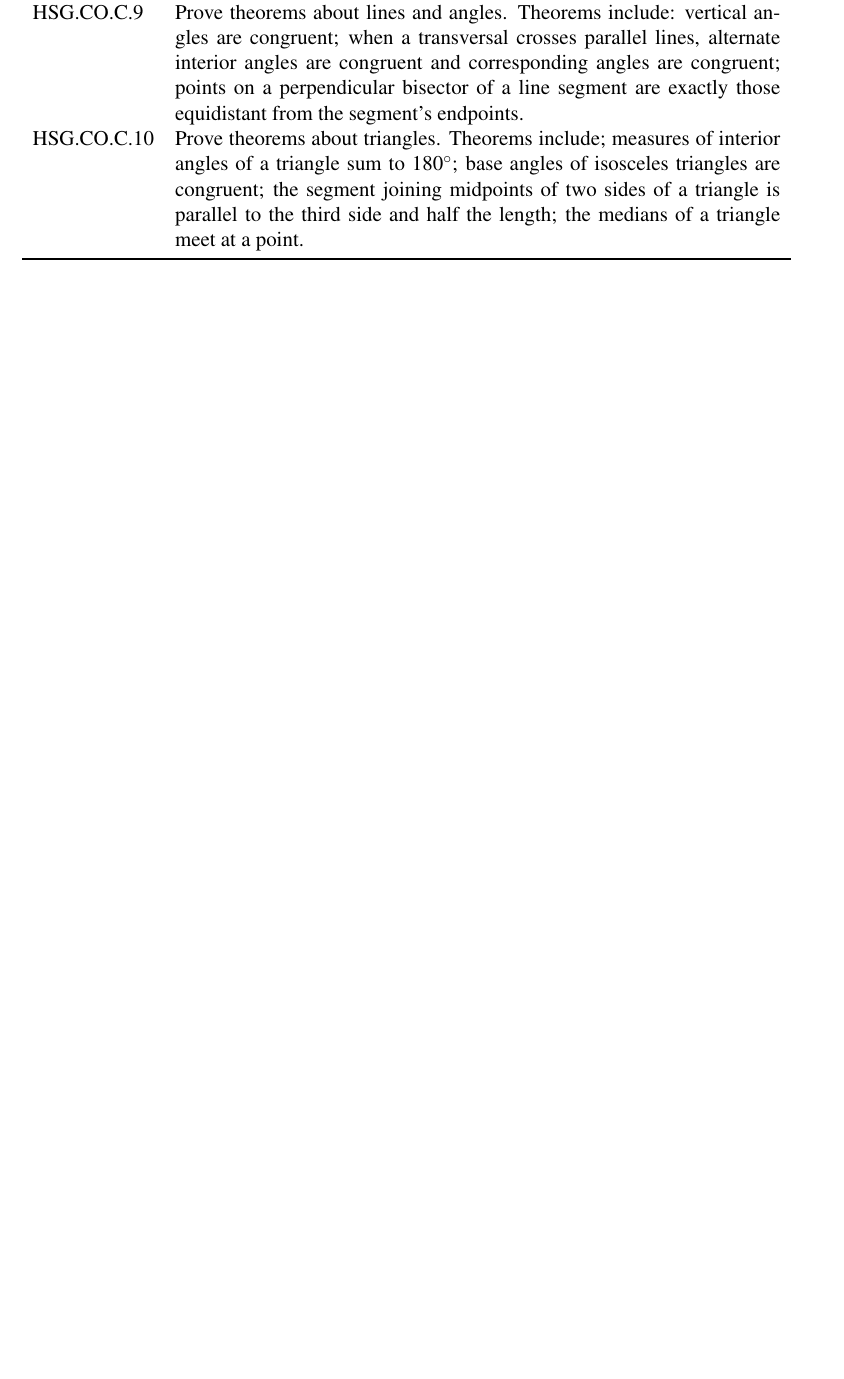
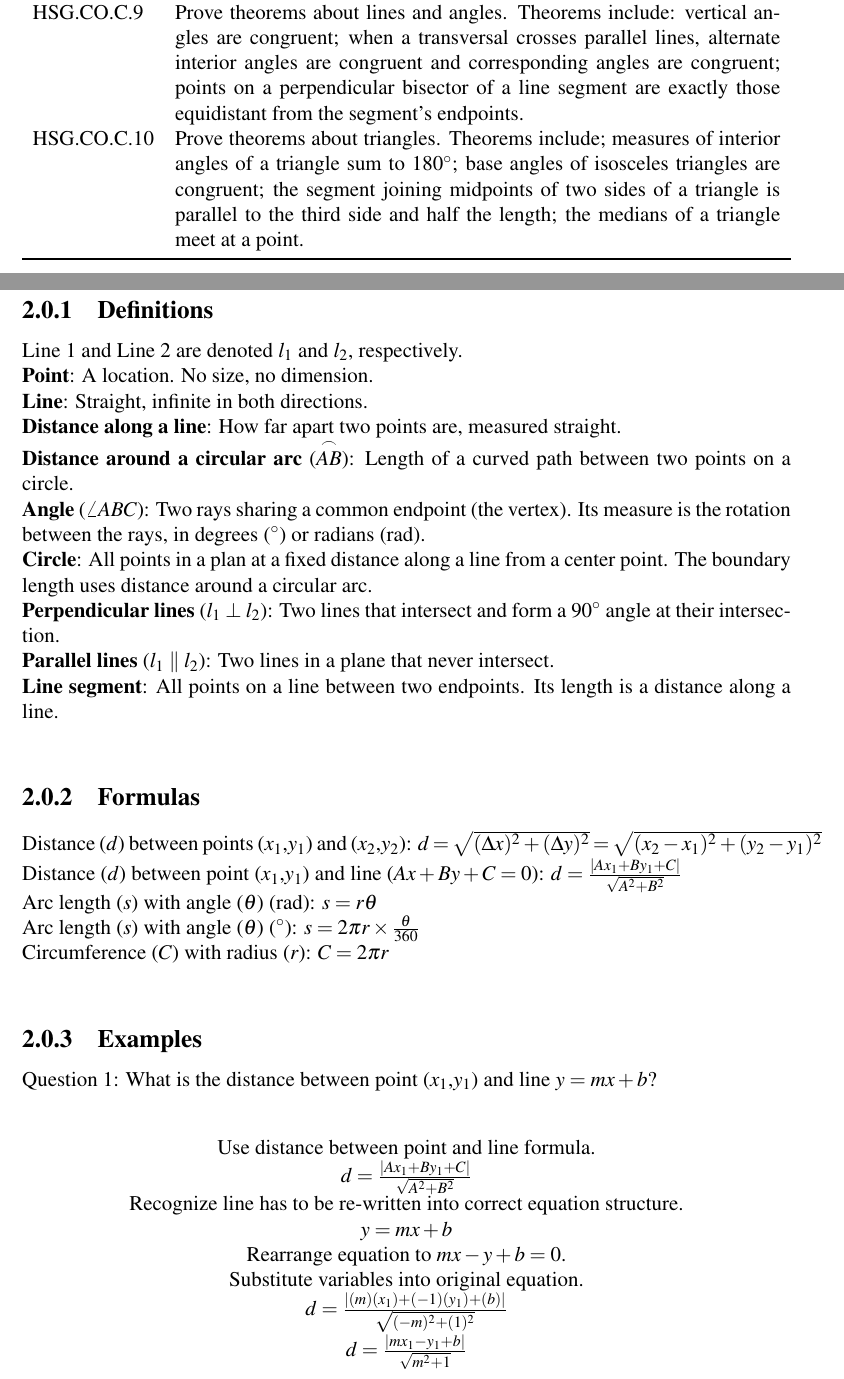
Before and after one commit to nkleedtke/NorthMesaMath, a LaTeX thesis (textbook/geostats.tex): part of page 4 of 13 before the commit and two parts of pages 4 and 5 of 15 after it, the two joined at a grey line, cut so that both start at the same text, the shorter picture padded with empty space. Compiled offline with pdfLaTeX.

Commit message:
started chapter 2

```diff
--- a/textbook/geostats.tex
+++ b/textbook/geostats.tex
@@ -58,3 +74,34 @@ The ``Geo-Stats'' course covers geometry and statistics. Specifically the course
         \bottomrule
     \end{tabularx}
 \end{table}
+
+\subsection{Definitions}
+Line 1 and Line 2 are denoted $l_1$ and $l_2$, respectively. \\
+\textbf{Point}: A location. No size, no dimension.  \\
+\textbf{Line}: Straight, infinite in both directions. \\
+\textbf{Distance along a line}: How far apart two points are, measured straight. \\
+\textbf{Distance around a circular arc} ($\overset{\frown}{AB}$): Length of a curved path between two points on a circle. \\
+\textbf{Angle} ($\angle ABC$): Two rays sharing a common endpoint (the vertex). Its measure is the rotation between the rays, in degrees ($\degree$) or radians (rad). \\
+\textbf{Circle}: All points in a plan at a fixed distance along a line from a center point. The boundary length uses distance around a circular arc. \\
+\textbf{Perpendicular lines} ($l_1 \perp l_2$): Two lines that intersect and form a $90\degree$ angle at their intersection. \\
+\textbf{Parallel lines} ($l_1 \parallel l_2$): Two lines in a plane that never intersect. \\
+\textbf{Line segment}: All points on a line between two endpoints. Its length is a distance along a line. \\
+
+\subsection{Formulas}
+Distance ($d$) between points ($x_1$,$y_1$) and ($x_2$,$y_2$): $d = \sqrt{(\Delta x)^2 + (\Delta y)^2} = \sqrt{(x_2 - x_1)^2 + (y_2 - y_1)^2}$ \\
+Distance ($d$) between point ($x_1$,$y_1$) and line ($Ax + By + C = 0$):  $d = \frac{ \left | Ax_1 + By_1 + C \right | }{\sqrt{A^2 + B^2}} $ \\
+Arc length ($s$) with angle ($\theta$) (rad): $s = r \theta$ \\
+Arc length ($s$) with angle ($\theta$) ($\degree$): $s = 2\pi r \times \frac{\theta}{360}$ \\
+Circumference ($C$) with radius ($r$): $C = 2 \pi r$ \\
+
+\subsection{Examples}
+Question 1: What is the distance between point ($x_1$,$y_1$) and line $y=mx+b$? \\
+\begin{center}
+    Use distance between point and line formula. \\
+    $d = \frac{ \left | Ax_1 + By_1 + C \right | }{\sqrt{A^2 + B^2}} $ \\
+    Recognize line has to be re-written into correct equation structure. \\
+    $y=mx+b$ \\
+    Rearrange equation to $mx - y + b=0$. \\
+    Substitute variables into original equation. \\
+    $d = \frac{ \left | (m)(x_1) + (-1)(y_1) + (b) \right | }{\sqrt{(-m)^2 + (1)^2}} $ \\
+    $d = \frac{ \left | mx_1 - y_1 + b \right |}{\sqrt{m^2 + 1}}$ \\
```
Also changed, not shown: textbook/geostats.pdf, textbook/geostats.tex (29 more changed lines), 1 other file.
